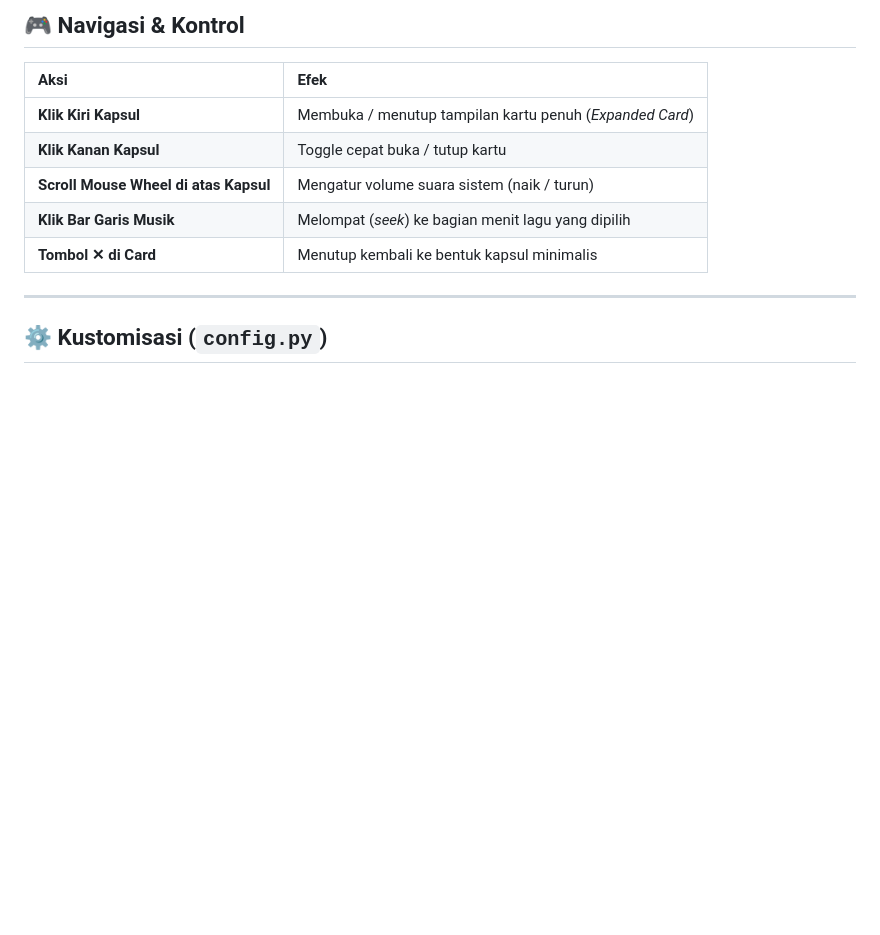
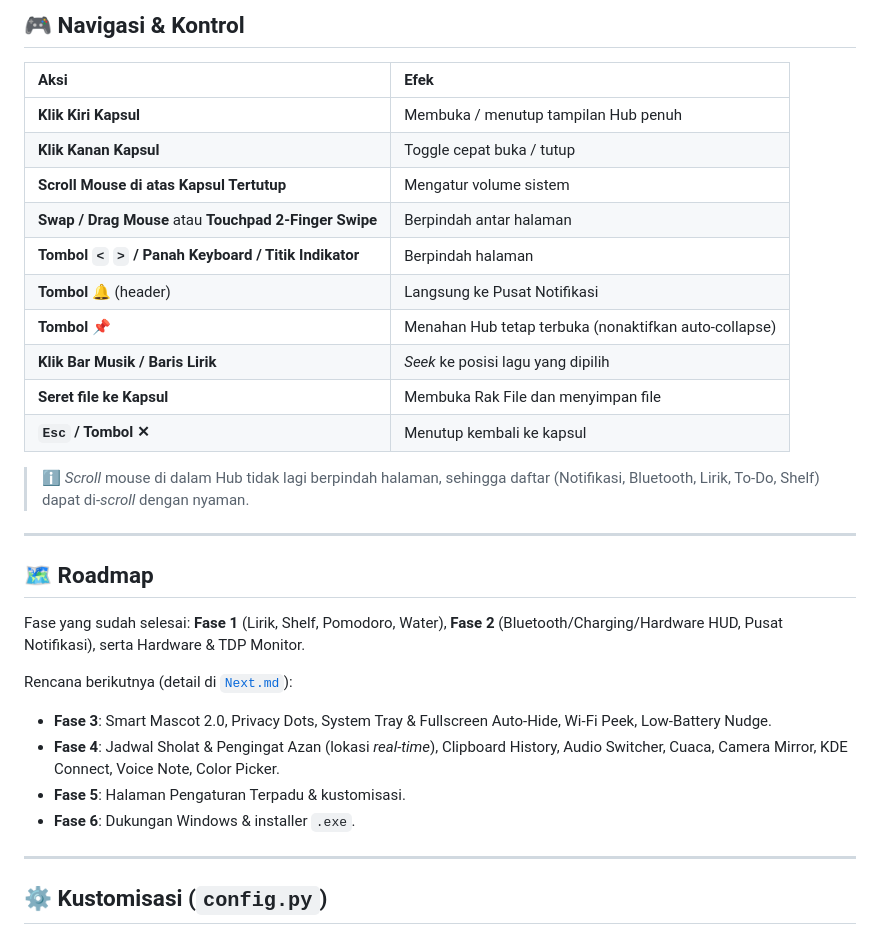
Before and after one commit to NXRts/NxSora, a Markdown page: README.md, the part around one of its changes. Rendered like a GitHub page; blank space fills up the shorter version.

```diff
--- a/README.md
+++ b/README.md
@@ -96,11 +94,30 @@ Agar Dynamic Island otomatis berjalan setiap kali Anda login ke CachyOS KDE:
 
 | Aksi | Efek |
 | :--- | :--- |
-| **Klik Kiri Kapsul** | Membuka / menutup tampilan kartu penuh (*Expanded Card*) |
-| **Klik Kanan Kapsul** | Toggle cepat buka / tutup kartu |
-| **Scroll Mouse Wheel di atas Kapsul** | Mengatur volume suara sistem (naik / turun) |
-| **Klik Bar Garis Musik** | Melompat (*seek*) ke bagian menit lagu yang dipilih |
-| **Tombol ✕ di Card** | Menutup kembali ke bentuk kapsul minimalis |
+| **Klik Kiri Kapsul** | Membuka / menutup tampilan Hub penuh |
+| **Klik Kanan Kapsul** | Toggle cepat buka / tutup |
+| **Scroll Mouse di atas Kapsul Tertutup** | Mengatur volume sistem |
+| **Swap / Drag Mouse** atau **Touchpad 2-Finger Swipe** | Berpindah antar halaman |
+| **Tombol `<` `>` / Panah Keyboard / Titik Indikator** | Berpindah halaman |
+| **Tombol 🔔** (header) | Langsung ke Pusat Notifikasi |
+| **Tombol 📌** | Menahan Hub tetap terbuka (nonaktifkan auto-collapse) |
+| **Klik Bar Musik / Baris Lirik** | *Seek* ke posisi lagu yang dipilih |
+| **Seret file ke Kapsul** | Membuka Rak File dan menyimpan file |
+| **`Esc` / Tombol ✕** | Menutup kembali ke kapsul |
+
+> ℹ️ *Scroll* mouse di dalam Hub tidak lagi berpindah halaman, sehingga daftar (Notifikasi, Bluetooth, Lirik, To-Do, Shelf) dapat di-*scroll* dengan nyaman.
+
+---
+
+## 🗺️ Roadmap
+
+Fase yang sudah selesai: **Fase 1** (Lirik, Shelf, Pomodoro, Water), **Fase 2** (Bluetooth/Charging/Hardware HUD, Pusat Notifikasi), serta Hardware & TDP Monitor.
+
+Rencana berikutnya (detail di [`Next.md`](Next.md)):
+- **Fase 3**: Smart Mascot 2.0, Privacy Dots, System Tray & Fullscreen Auto-Hide, Wi-Fi Peek, Low-Battery Nudge.
+- **Fase 4**: Jadwal Sholat & Pengingat Azan (lokasi *real-time*), Clipboard History, Audio Switcher, Cuaca, Camera Mirror, KDE Connect, Voice Note, Color Picker.
+- **Fase 5**: Halaman Pengaturan Terpadu & kustomisasi.
+- **Fase 6**: Dukungan Windows & installer `.exe`.
 
 ---
 
```
Also changed, not shown: other parts of README.md (+59 -61 lines).
